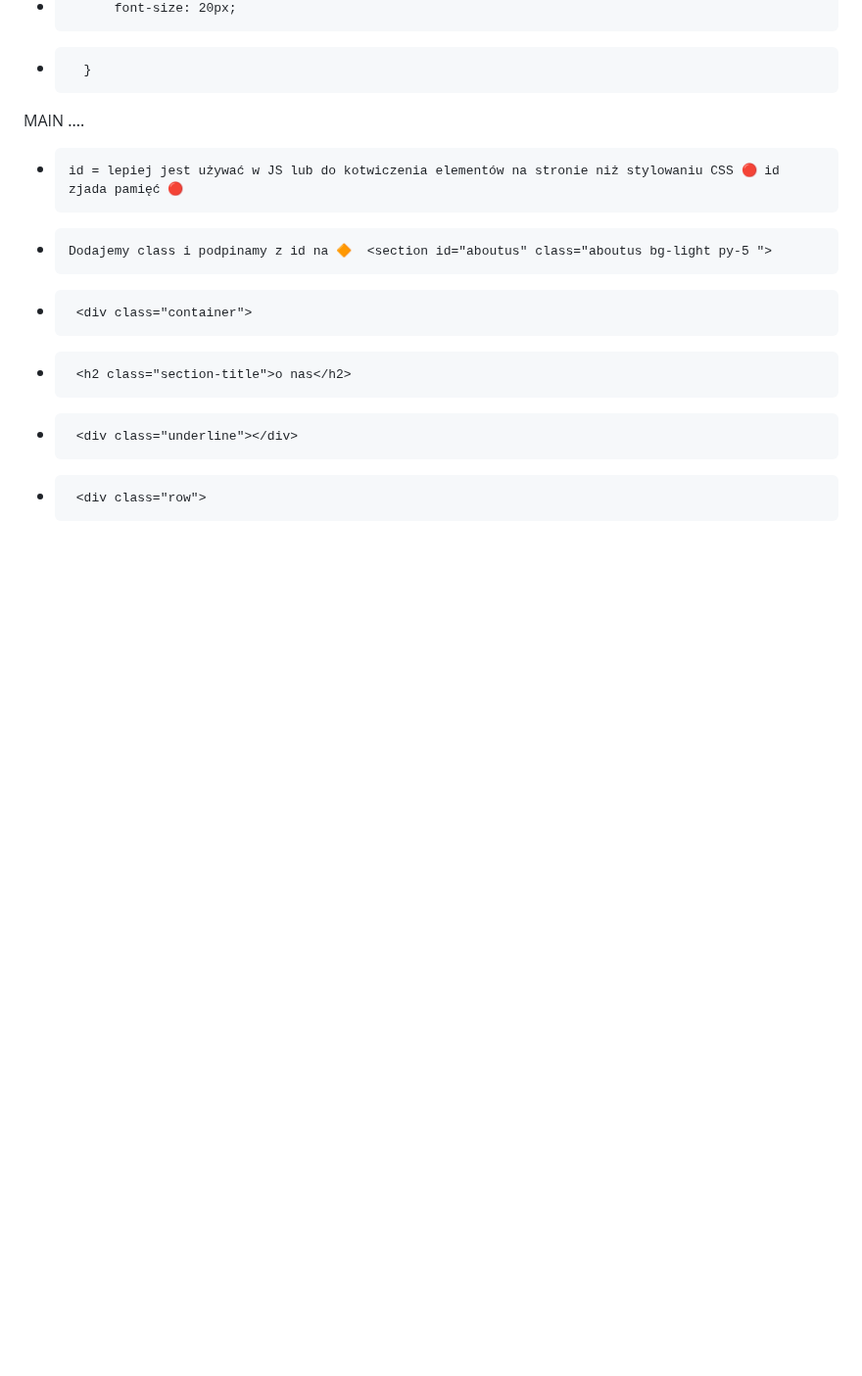
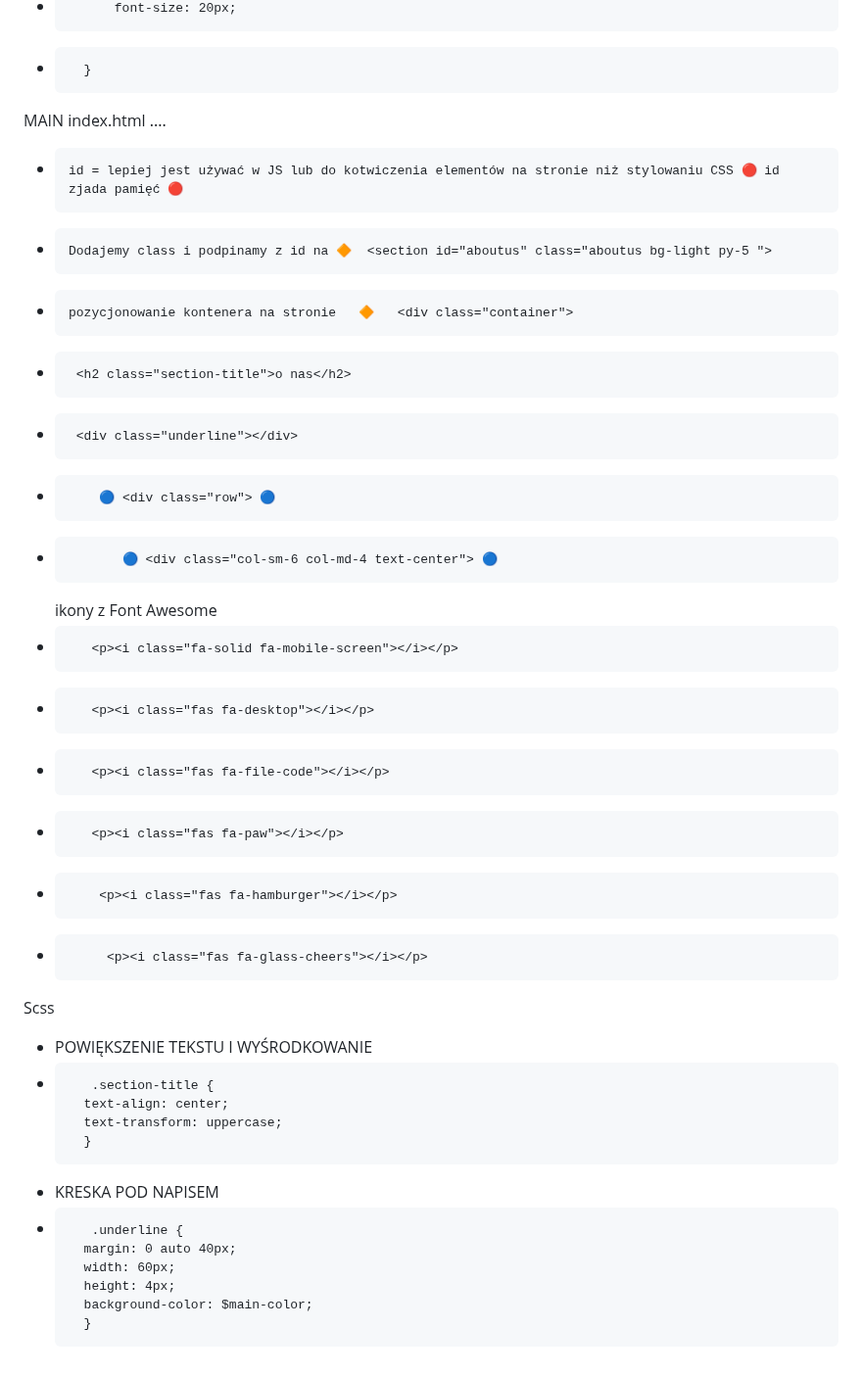
Before and after one commit to TomaszTomasz87/Project-1, a Markdown page: README.md, the part around the change. Shown at 98% size. GitHub-like rendering; blank space fills up the shorter version.

```diff
--- a/README.md
+++ b/README.md
@@ -140,12 +140,33 @@ SCSS
 +		p{
 +			font-size: 20px;
 +		}
-MAIN
+MAIN index.html
 ....
 +     id = lepiej jest używać w JS lub do kotwiczenia elementów na stronie niż stylowaniu CSS 🔴 id zjada pamięć 🔴
 
 +     Dodajemy class i podpinamy z id na 🔶  <section id="aboutus" class="aboutus bg-light py-5 ">
-+      <div class="container">
++     pozycjonowanie kontenera na stronie   🔶   <div class="container">
 +      <h2 class="section-title">o nas</h2>
 +      <div class="underline"></div>
-+      <div class="row">
++         🔵 <div class="row"> 🔵
++            🔵 <div class="col-sm-6 col-md-4 text-center"> 🔵
+  ikony z Font Awesome
++        <p><i class="fa-solid fa-mobile-screen"></i></p>
++        <p><i class="fas fa-desktop"></i></p>
++        <p><i class="fas fa-file-code"></i></p>
++        <p><i class="fas fa-paw"></i></p>
++         <p><i class="fas fa-hamburger"></i></p>
++          <p><i class="fas fa-glass-cheers"></i></p>
+Scss
++    POWIĘKSZENIE TEKSTU I WYŚRODKOWANIE
++        .section-title {
+	    text-align: center;
+    	text-transform: uppercase;
+        }
++    KRESKA POD NAPISEM
++        .underline {
+	    margin: 0 auto 40px;
+	    width: 60px;
+	    height: 4px;
+	    background-color: $main-color;
+        }
```
